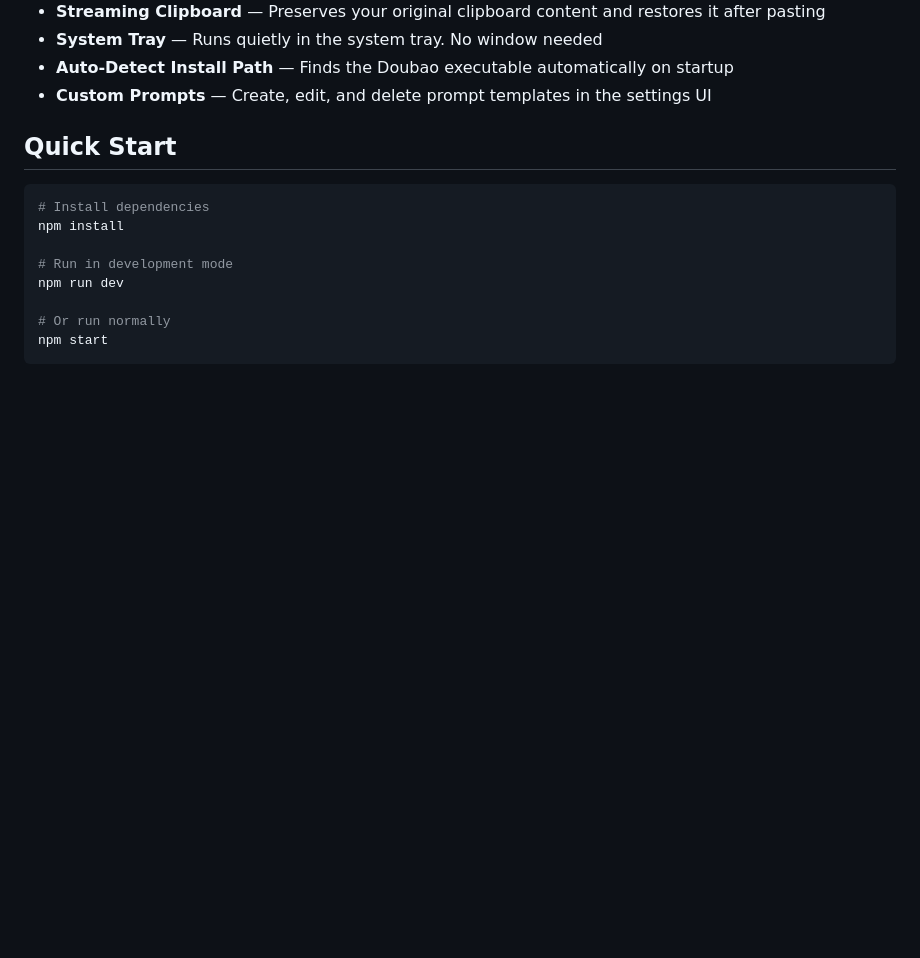
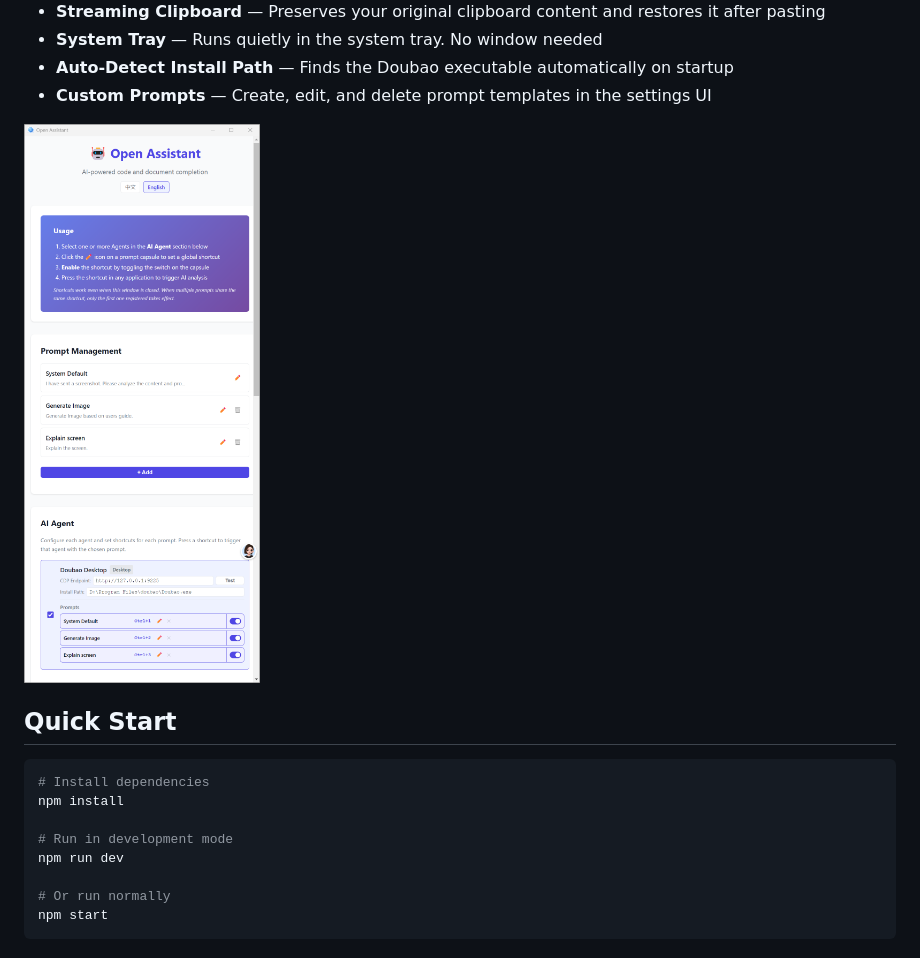
Before and after one commit to jinyangcruise/open-assistant, a Markdown page: README.md, the part around the change. Rendered like a GitHub page; pictures changed too: screenshots/en/settings.png (added); blank space fills up the shorter version.

```diff
--- a/README.md
+++ b/README.md
@@ -24,6 +24,8 @@ AI-powered code and document completion assistant. Captures your screen, sends i
 - **System Tray** — Runs quietly in the system tray. No window needed
 - **Auto-Detect Install Path** — Finds the Doubao executable automatically on startup
 - **Custom Prompts** — Create, edit, and delete prompt templates in the settings UI
+
+![Settings UI](screenshots/en/settings.png)
 
 ## Quick Start
 
```
Also changed, not shown: README_ZH.md (+2 -0 lines), screenshots/zh/settings.png (added), 4 other files.
